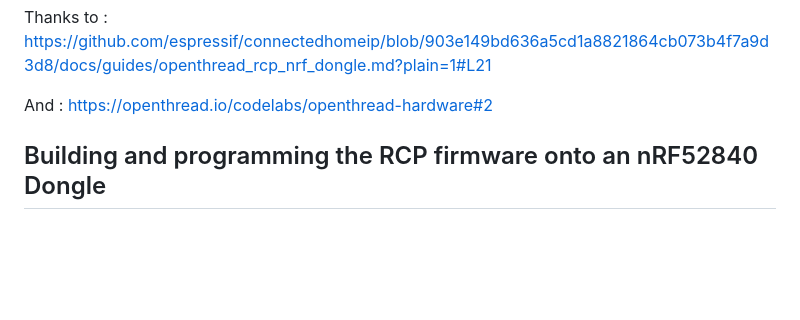
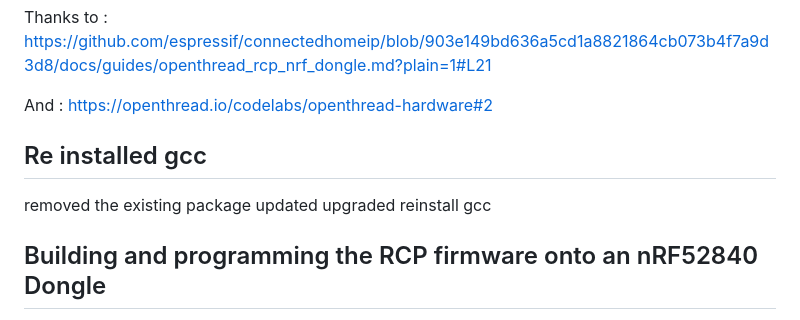
Before and after one commit to andrewcgaitskell/homeassistant_v0, a Markdown page: thread_b_r_script.md, the part around the change. Drawn GitHub-style; blank space fills up the shorter version.

```diff
--- a/thread_b_r_script.md
+++ b/thread_b_r_script.md
@@ -1,6 +1,15 @@
 Thanks to : https://github.com/espressif/connectedhomeip/blob/903e149bd636a5cd1a8821864cb073b4f7a9d3d8/docs/guides/openthread_rcp_nrf_dongle.md?plain=1#L21
 
 And : https://openthread.io/codelabs/openthread-hardware#2
+
+
+## Re installed gcc
+
+removed the existing package
+updated
+upgraded
+reinstall gcc
+
 
 ## Building and programming the RCP firmware onto an nRF52840 Dongle
 
```
